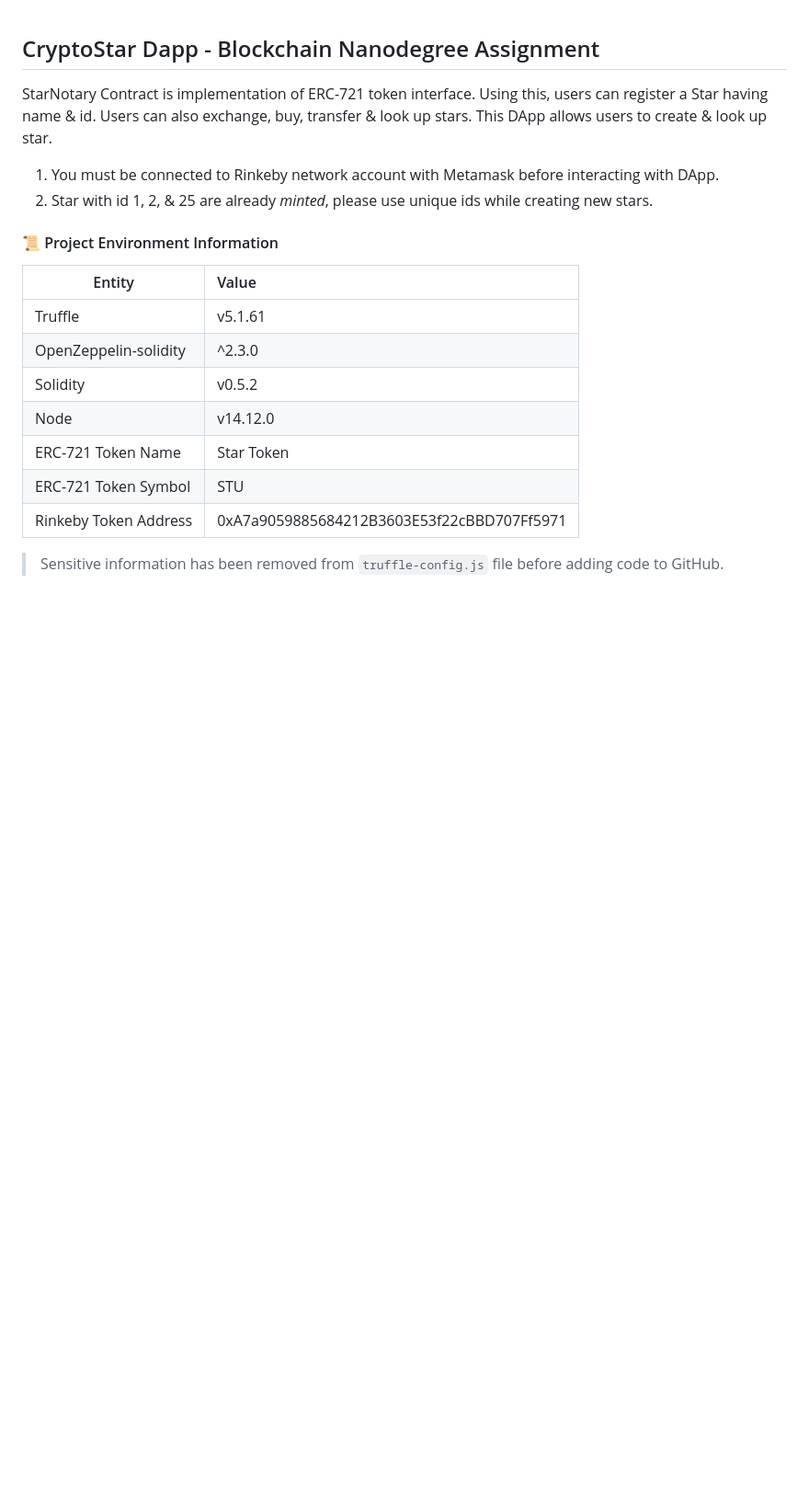
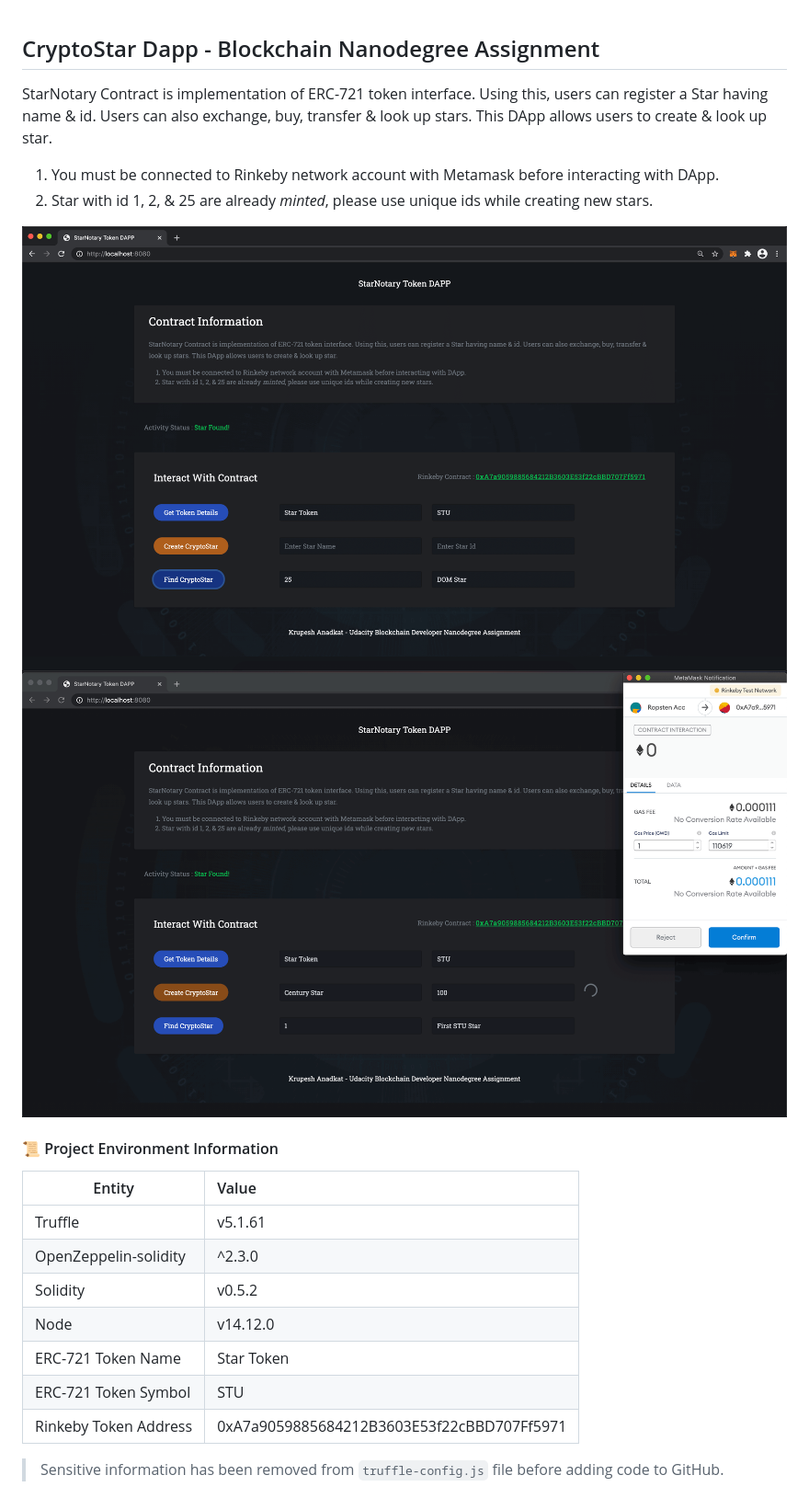
Before and after one commit to kmanadkat/CryptoStar-Dapp, a Markdown page: Readme.md, the part around the change. Shown: that part at 92% size. Rendered like a GitHub page; pictures changed too: preview1.png (added), preview2.png (added); blank space fills up the shorter version.

Commit message:
Preview Images Added

```diff
--- a/Readme.md
+++ b/Readme.md
@@ -4,6 +4,16 @@ StarNotary Contract is implementation of ERC-721 token interface. Using this, us
 
 1. You must be connected to Rinkeby network account with Metamask before interacting with DApp.
 2. Star with id 1, 2, & 25 are already *minted*, please use unique ids while creating new stars.
+
+
+
+<img src="./preview1.png" style="zoom:25%;" />
+
+
+
+<img src="./preview2.png" style="zoom:25%;" />
+
+
 
 
 
```
